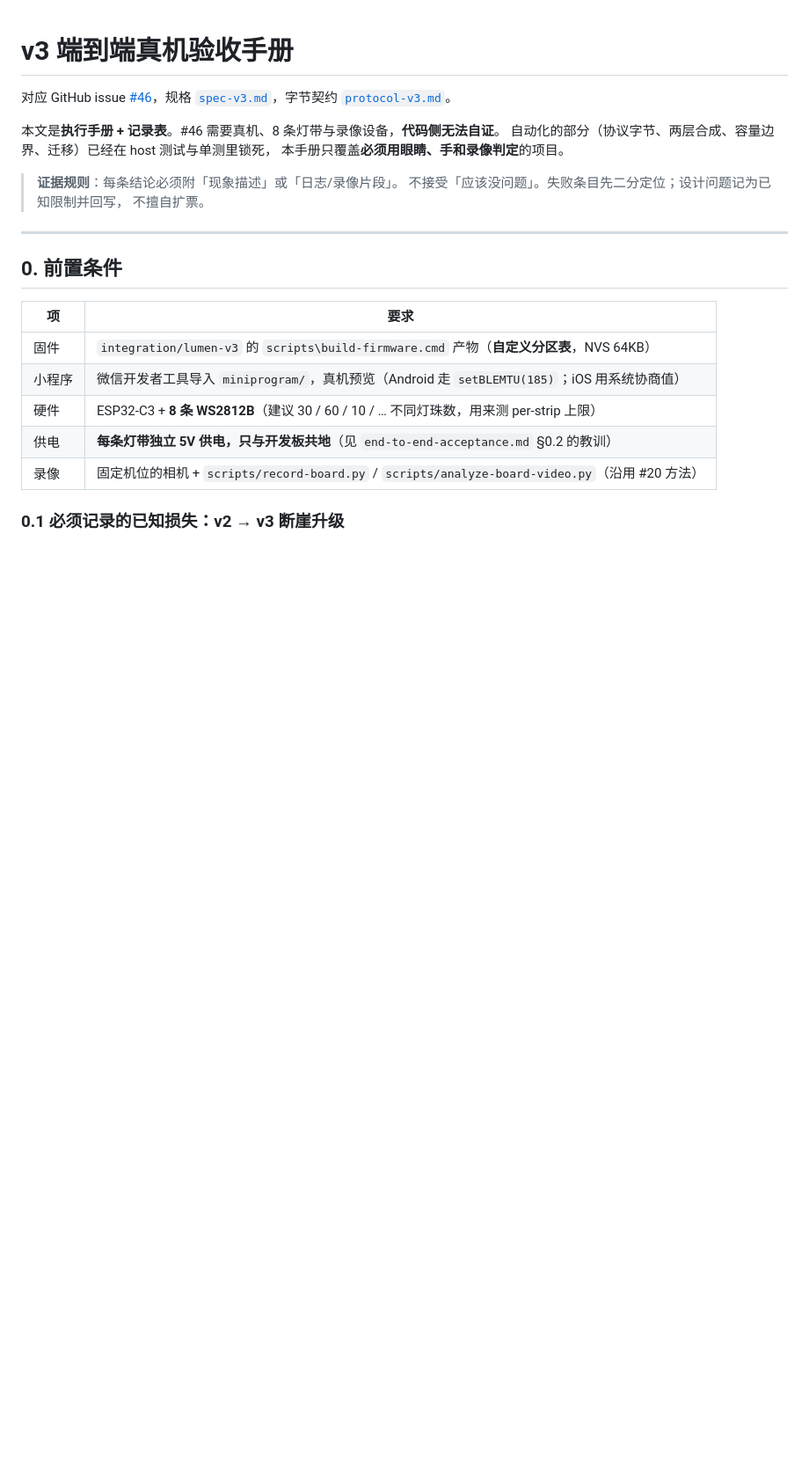
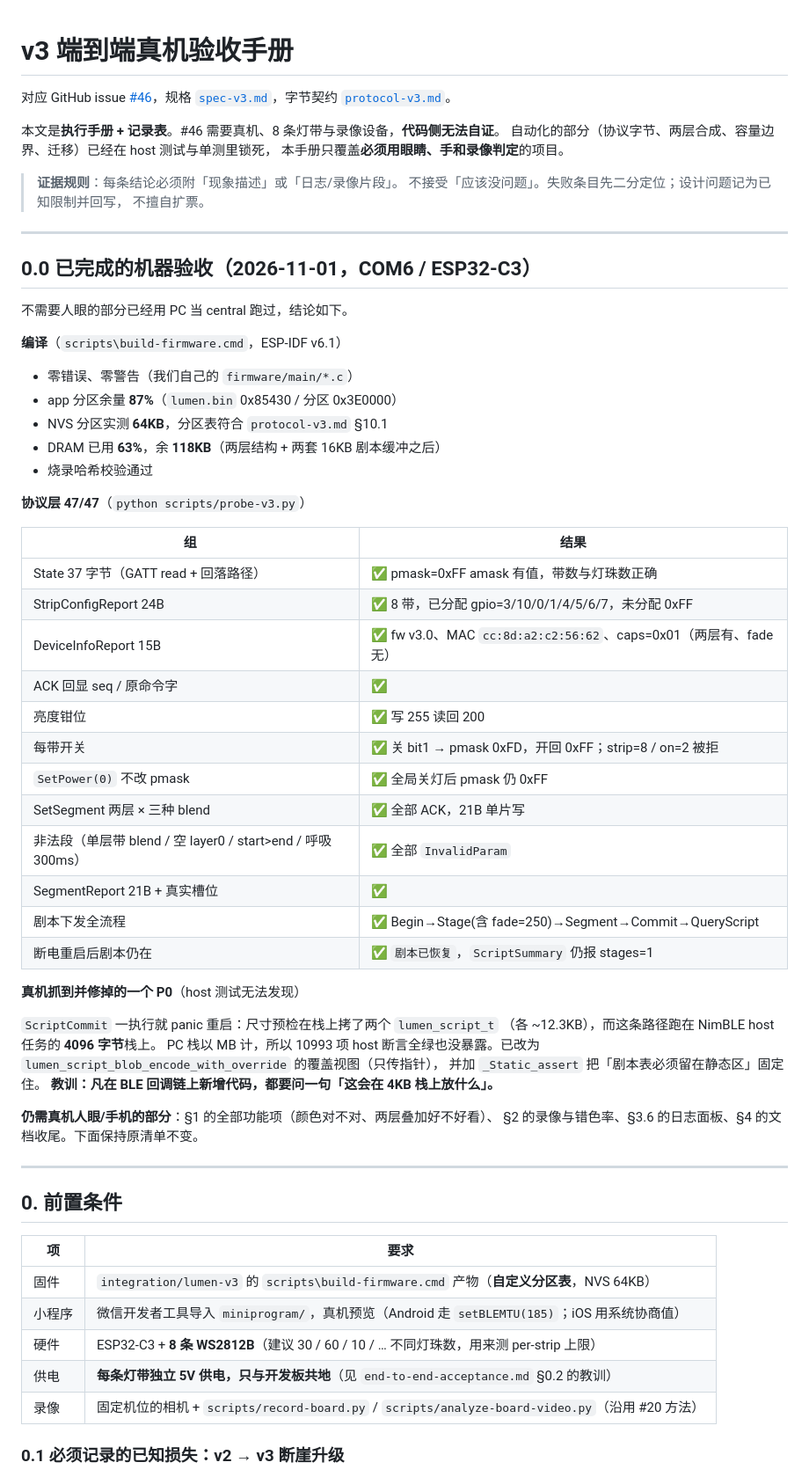
Before and after one commit to sishoui/light-matt, a Markdown page: docs/acceptance-v3.md, the part around the change. Shown at 88% size. GitHub-like rendering; blank space fills up the shorter version.

Commit message:
docs: 记录 v3 机器验收结果（编译 + 47 项协议真机验证）
不需要人眼的部分已经在 COM6 上跑完：
- 固件编译零警告，app 分区余量 87%，NVS 64KB，DRAM 余 118KB
- scripts/probe-v3.py 47/47：State 37B、StripConfig/DeviceInfo、每带开关、
  两层三种 blend、真实槽位、剧本全流程、断电重启后剧本仍在
- 记录真机抓到的 ScriptCommit 栈溢出 P0 与修法

剩余仍是需要人眼与手机的项目（颜色、两层观感、录像错色率、日志面板）。

```diff
--- a/docs/acceptance-v3.md
+++ b/docs/acceptance-v3.md
@@ -10,6 +10,48 @@
 > **证据规则**：每条结论必须附「现象描述」或「日志/录像片段」。
 > 不接受「应该没问题」。失败条目先二分定位；设计问题记为已知限制并回写，
 > 不擅自扩票。
+
+---
+
+## 0.0 已完成的机器验收（2026-11-01，COM6 / ESP32-C3）
+
+不需要人眼的部分已经用 PC 当 central 跑过，结论如下。
+
+**编译**（`scripts\build-firmware.cmd`，ESP-IDF v6.1）
+- 零错误、零警告（我们自己的 `firmware/main/*.c`）
+- app 分区余量 **87%**（`lumen.bin` 0x85430 / 分区 0x3E0000）
+- NVS 分区实测 **64KB**，分区表符合 `protocol-v3.md` §10.1
+- DRAM 已用 **63%**，余 **118KB**（两层结构 + 两套 16KB 剧本缓冲之后）
+- 烧录哈希校验通过
+
+**协议层 47/47**（`python scripts/probe-v3.py`）
+
+| 组 | 结果 |
+|---|---|
+| State 37 字节（GATT read + 回落路径） | ✅ pmask=0xFF amask 有值，带数与灯珠数正确 |
+| StripConfigReport 24B | ✅ 8 带，已分配 gpio=3/10/0/1/4/5/6/7，未分配 0xFF |
+| DeviceInfoReport 15B | ✅ fw v3.0、MAC `cc:8d:a2:c2:56:62`、caps=0x01（两层有、fade 无） |
+| ACK 回显 seq / 原命令字 | ✅ |
+| 亮度钳位 | ✅ 写 255 读回 200 |
+| 每带开关 | ✅ 关 bit1 → pmask 0xFD，开回 0xFF；strip=8 / on=2 被拒 |
+| `SetPower(0)` 不改 pmask | ✅ 全局关灯后 pmask 仍 0xFF |
+| SetSegment 两层 × 三种 blend | ✅ 全部 ACK，21B 单片写 |
+| 非法段（单层带 blend / 空 layer0 / start>end / 呼吸 300ms） | ✅ 全部 `InvalidParam` |
+| SegmentReport 21B + 真实槽位 | ✅ |
+| 剧本下发全流程 | ✅ Begin→Stage(含 fade=250)→Segment→Commit→QueryScript |
+| 断电重启后剧本仍在 | ✅ `剧本已恢复`，`ScriptSummary` 仍报 stages=1 |
+
+**真机抓到并修掉的一个 P0**（host 测试无法发现）
+
+`ScriptCommit` 一执行就 panic 重启：尺寸预检在栈上拷了两个 `lumen_script_t`
+（各 ~12.3KB），而这条路径跑在 NimBLE host 任务的 **4096 字节**栈上。
+PC 栈以 MB 计，所以 10993 项 host 断言全绿也没暴露。已改为
+`lumen_script_blob_encode_with_override` 的覆盖视图（只传指针），
+并加 `_Static_assert` 把「剧本表必须留在静态区」固定住。
+**教训：凡在 BLE 回调链上新增代码，都要问一句「这会在 4KB 栈上放什么」。**
+
+**仍需真机人眼/手机的部分**：§1 的全部功能项（颜色对不对、两层叠加好不好看）、
+§2 的录像与错色率、§3.6 的日志面板、§4 的文档收尾。下面保持原清单不变。
 
 ---
 
```
